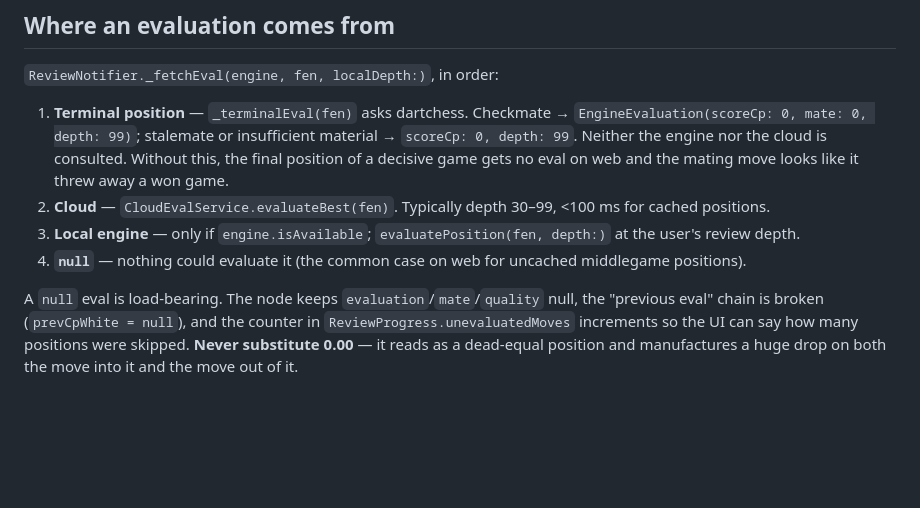
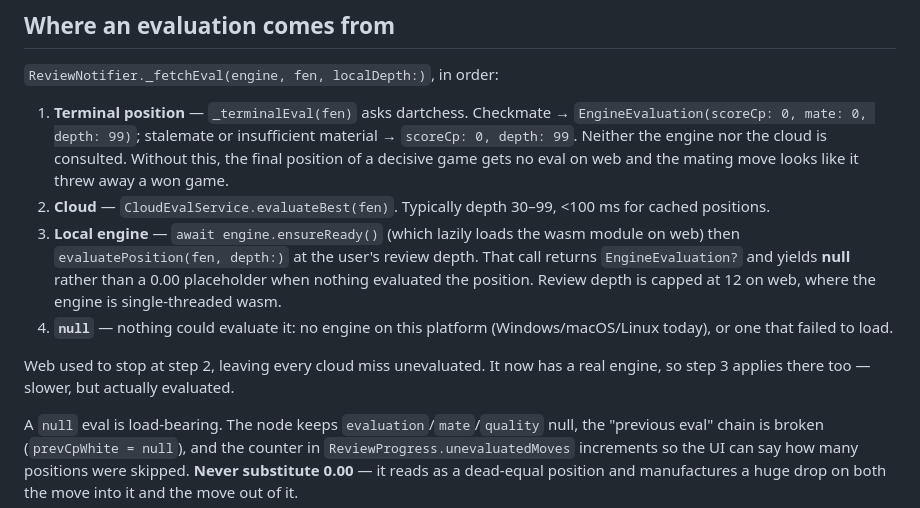
Before and after one commit to ethemgur/centipawn, a Markdown page: docs/evaluation.md, the part around the change. GitHub-like rendering; blank space fills up the shorter version.

Commit message:
Reconcile evaluation docs with the web engine
docs/evaluation.md still described the review's fallback chain as gating on
engine.isAvailable, which no longer exists, and did not mention that
evaluatePosition now returns a nullable EngineEvaluation. It also implied
web stops at the cloud step, which stopped being true when web got a real
engine.

Also corrects the React assessment, which recommended deleting
web/sqflite_sw.js — the same commit had already deleted it.

Co-Authored-By: Claude Opus 5 <noreply@anthropic.com>
Claude-Session: https://claude.ai/code/session_01CYDBrGwrCTkrbFhBRFPLss

```diff
--- a/docs/evaluation.md
+++ b/docs/evaluation.md
@@ -35,10 +35,16 @@ doesn't get every evaluation sign-flipped.
    mating move looks like it threw away a won game.
 2. **Cloud** — `CloudEvalService.evaluateBest(fen)`. Typically depth 30–99, <100 ms
    for cached positions.
-3. **Local engine** — only if `engine.isAvailable`; `evaluatePosition(fen, depth:)`
-   at the user's review depth.
-4. **`null`** — nothing could evaluate it (the common case on web for uncached
-   middlegame positions).
+3. **Local engine** — `await engine.ensureReady()` (which lazily loads the wasm
+   module on web) then `evaluatePosition(fen, depth:)` at the user's review depth.
+   That call returns `EngineEvaluation?` and yields **null** rather than a 0.00
+   placeholder when nothing evaluated the position. Review depth is capped at 12
+   on web, where the engine is single-threaded wasm.
+4. **`null`** — nothing could evaluate it: no engine on this platform
+   (Windows/macOS/Linux today), or one that failed to load.
+
+Web used to stop at step 2, leaving every cloud miss unevaluated. It now has a
+real engine, so step 3 applies there too — slower, but actually evaluated.
 
 A `null` eval is load-bearing. The node keeps `evaluation`/`mate`/`quality` null, the
 "previous eval" chain is broken (`prevCpWhite = null`), and the counter in
```
Also changed, not shown: docs/react-migration-assessment.md (+3 -3 lines).
